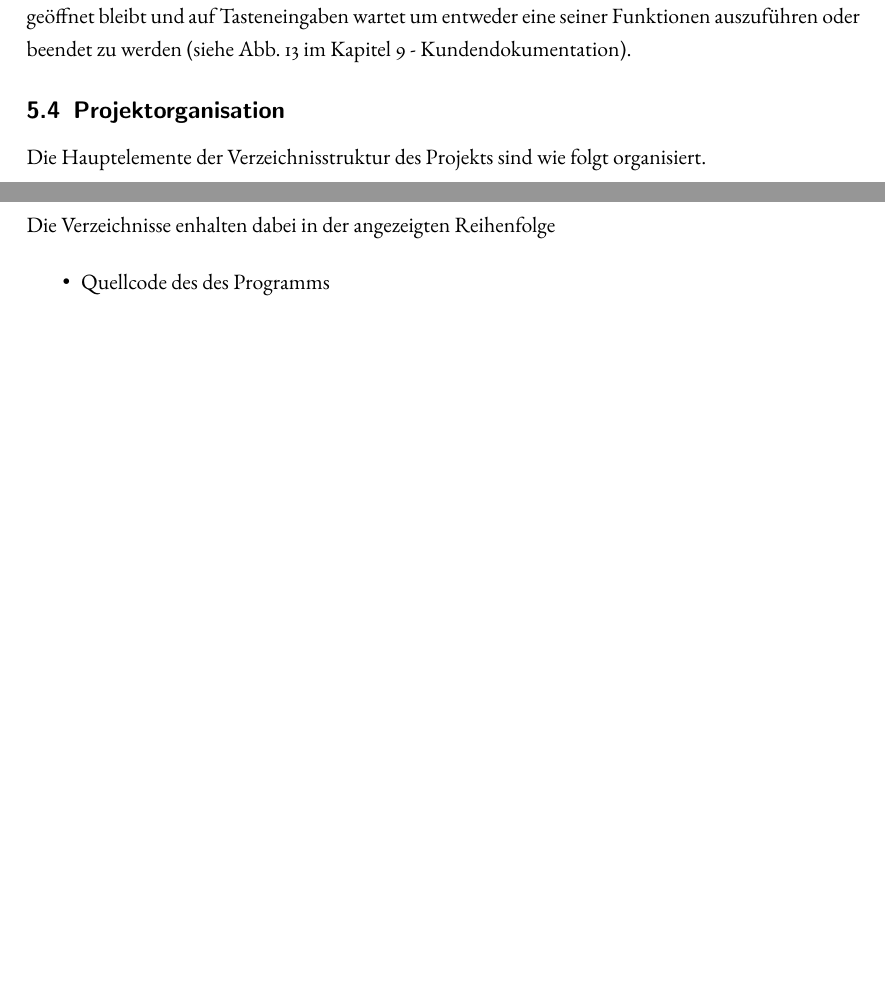
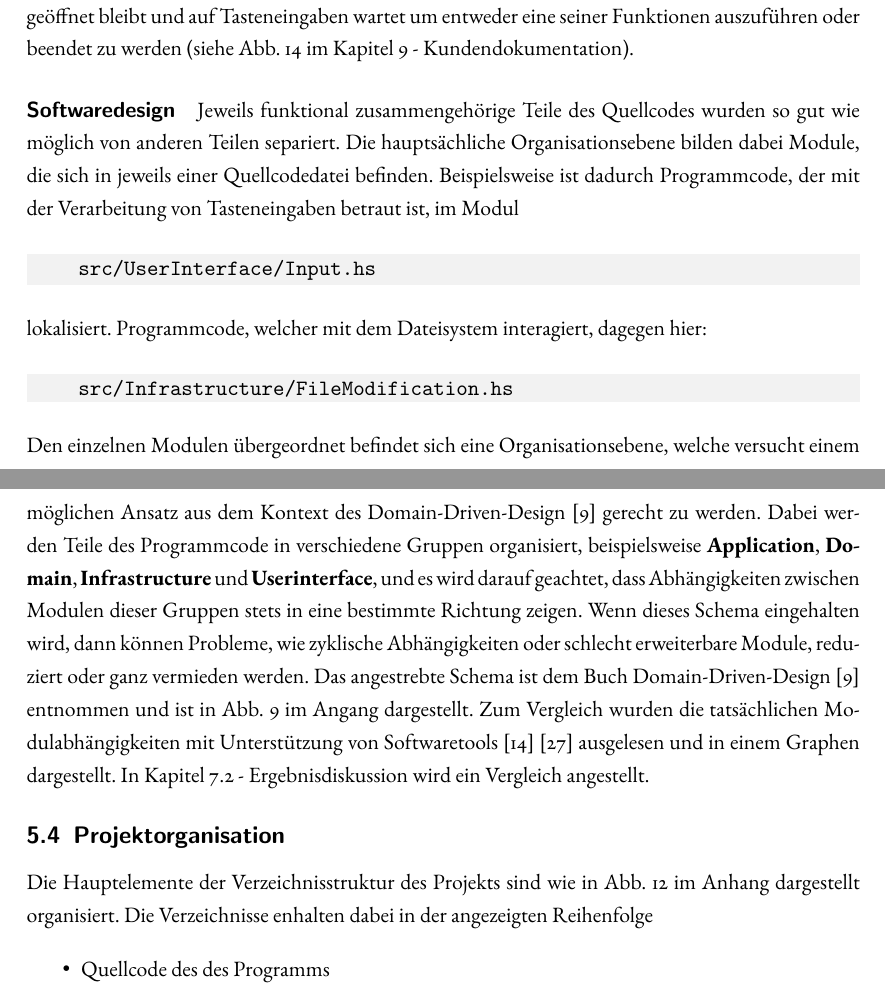
Before and after one commit to AndreiUlmeyda/terminal-config-manager, a LaTeX document (doc/azubi-project/projektdokumentation/projektdokumentation.tex, which reads doc/azubi-project/projektdokumentation/subsections/design.tex, doc/azubi-project/projektdokumentation/subsections/projektorganisation.tex): two parts of pages 16 and 17 of 36 before the commit and two parts of pages 16 and 17 of 37 after it, joined at a grey line, cut so that both start at the same text, the shorter picture padded with empty space. Compiled offline with pdfLaTeX.

Commit message:
Update documentation

```diff
--- a/doc/azubi-project/projektdokumentation/subsections/design.tex
+++ b/doc/azubi-project/projektdokumentation/subsections/design.tex
@@ -35,3 +35,34 @@ im Kapitel \ref{Kundendokumentation} - Kundendokumentation).
     \label{graphical-gui-example}
     \centering\includegraphics[scale=0.6]{gui-example.png}
 \end{figure}
+
+\paragraph{Softwaredesign}
+Jeweils funktional zusammengehörige Teile des Quellcodes wurden so gut wie möglich
+von anderen Teilen separiert. Die hauptsächliche Organisationsebene bilden dabei
+Module, die sich in jeweils einer Quellcodedatei befinden. Beispielsweise ist dadurch
+Programmcode, der mit der Verarbeitung von Tasteneingaben betraut ist, im Modul
+
+\begin{minted}[bgcolor=codebg]{bash}
+    src/UserInterface/Input.hs
+\end{minted}
+
+lokalisiert. Programmcode, welcher mit dem Dateisystem interagiert, dagegen
+hier:
+
+\begin{minted}[bgcolor=codebg]{bash}
+    src/Infrastructure/FileModification.hs
+\end{minted}
+
+Den einzelnen Modulen übergeordnet befindet sich eine Organisationsebene, welche
+versucht einem möglichen Ansatz aus dem Kontext des Domain-Driven-Design \cite{domain-driven-design} gerecht
+zu werden. Dabei werden Teile des Programmcode in verschiedene Gruppen organisiert,
+beispielsweise \textbf{Application}, \textbf{Domain}, \textbf{Infrastructure} und \textbf{Userinterface}, und es wird
+darauf geachtet, dass Abhängigkeiten zwischen Modulen dieser Gruppen stets in
+eine bestimmte Richtung zeigen. Wenn dieses Schema eingehalten wird, dann können
+Probleme, wie zyklische Abhängigkeiten oder schlecht erweiterbare Module, reduziert
+oder ganz vermieden werden. Das angestrebte Schema ist dem Buch Domain-Driven-Design \cite{domain-driven-design}
+entnommen und ist in Abb. \ref{domain-driven-design-layers} im Angang dargestellt.
+Zum Vergleich wurden die tatsächlichen Modulabhängigkeiten mit Unterstützung von
+Softwaretools \cite{graphmod} \cite{xdot} ausgelesen und in einem Graphen dargestellt.
+In Kapitel \ref{domain-driven-design-result} - Ergebnisdiskussion wird ein Vergleich
+angestellt.
--- a/doc/azubi-project/projektdokumentation/subsections/projektorganisation.tex
+++ b/doc/azubi-project/projektdokumentation/subsections/projektorganisation.tex
@@ -1,2 +1 @@
 \subsection{Projektorganisation}
-Die Hauptelemente der Verzeichnisstruktur des Projekts sind wie folgt organisiert.
@@ -15,4 +2,5 @@ Die Hauptelemente der Verzeichnisstruktur des Projekts sind wie folgt organisier
-Die Verzeichnisse enhalten dabei in der angezeigten Reihenfolge
+Die Hauptelemente der Verzeichnisstruktur des Projekts sind wie in Abb. \ref{directory-structure}
+im Anhang dargestellt organisiert. Die Verzeichnisse enhalten dabei in der angezeigten Reihenfolge
 
 \begin{itemize}
     \item Quellcode des des Programms
```
Also changed, not shown: doc/azubi-project/projektdokumentation/refs.bib (+10 -0 lines), doc/azubi-project/projektdokumentation/sections/anlagen.tex (+15 -0 lines), doc/azubi-project/projektdokumentation/sections/ergebnisdiskussion.tex (+1 -1 lines), doc/azubi-project/projektdokumentation/sections/umsetzung.tex (+20 -7 lines), doc/azubi-project/projektdokumentation/projektdokumentation.pdf, doc/azubi-project/projektdokumentation/subsections/design.tex (2 more changed lines), doc/azubi-project/projektdokumentation/subsections/projektorganisation.tex (12 more changed lines).
